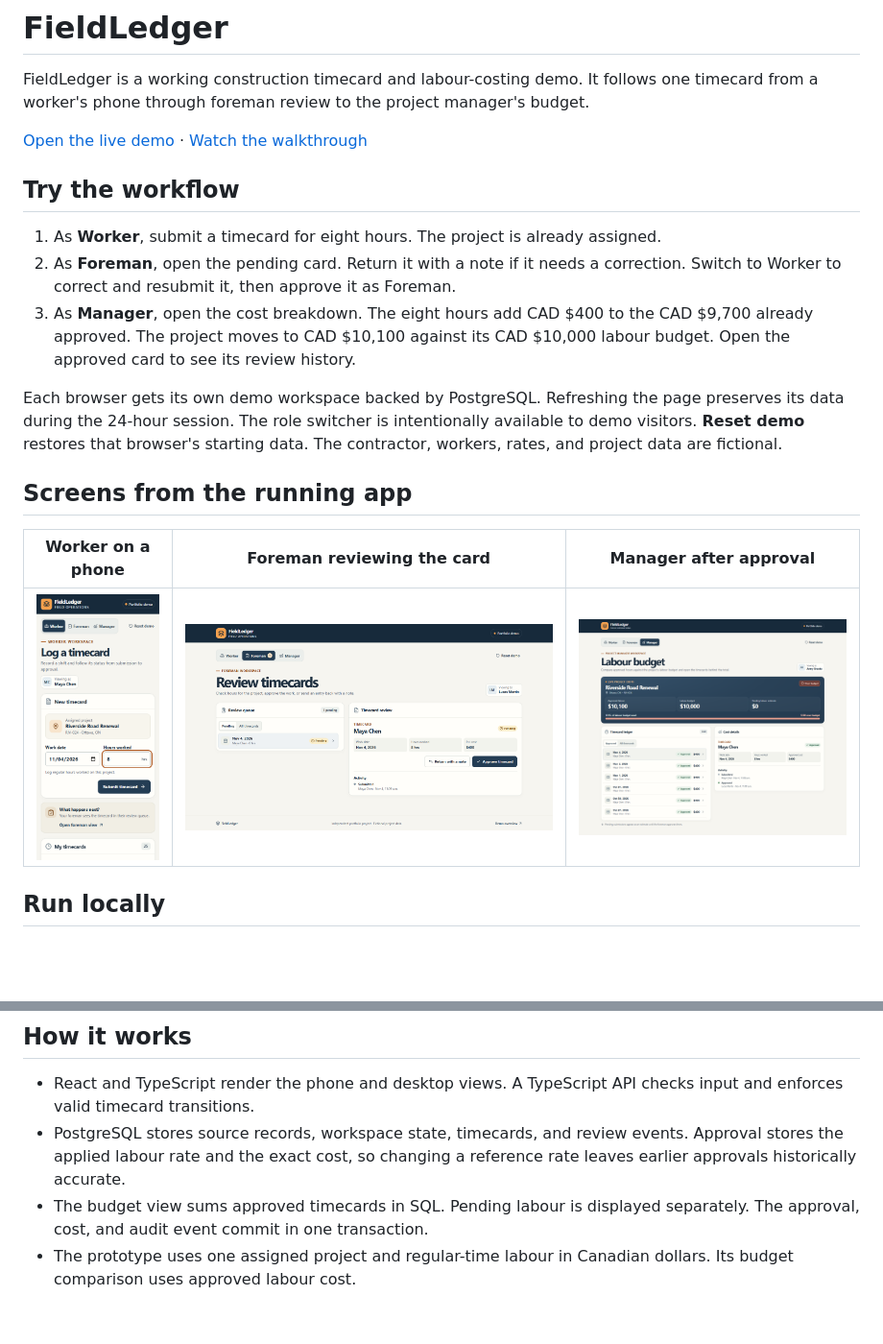
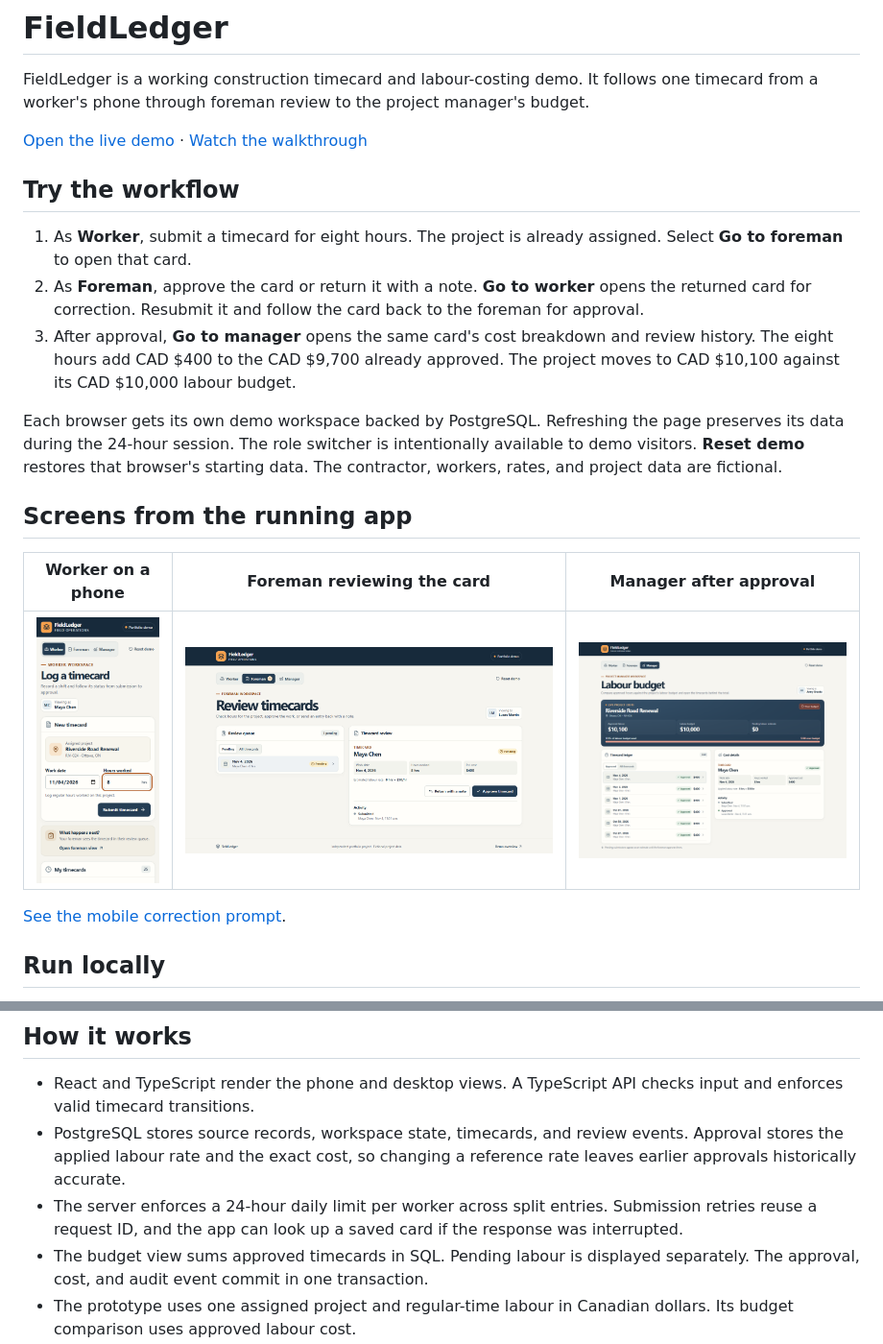
Before and after one commit to yazanbaker94/fieldledger, a Markdown page: README.md, 2 parts joined by grey strips. Shown at 96% size. Drawn GitHub-style; pictures changed too: docs/screenshots/foreman.png, docs/screenshots/manager.png; blank space fills up the shorter version.

```diff
--- a/README.md
+++ b/README.md
@@ -6,9 +6,9 @@ FieldLedger is a working construction timecard and labour-costing demo. It follo
 
 ## Try the workflow
 
-1. As **Worker**, submit a timecard for eight hours. The project is already assigned.
-2. As **Foreman**, open the pending card. Return it with a note if it needs a correction. Switch to Worker to correct and resubmit it, then approve it as Foreman.
-3. As **Manager**, open the cost breakdown. The eight hours add CAD $400 to the CAD $9,700 already approved. The project moves to CAD $10,100 against its CAD $10,000 labour budget. Open the approved card to see its review history.
+1. As **Worker**, submit a timecard for eight hours. The project is already assigned. Select **Go to foreman** to open that card.
+2. As **Foreman**, approve the card or return it with a note. **Go to worker** opens the returned card for correction. Resubmit it and follow the card back to the foreman for approval.
+3. After approval, **Go to manager** opens the same card's cost breakdown and review history. The eight hours add CAD $400 to the CAD $9,700 already approved. The project moves to CAD $10,100 against its CAD $10,000 labour budget.
 
 Each browser gets its own demo workspace backed by PostgreSQL. Refreshing the page preserves its data during the 24-hour session. The role switcher is intentionally available to demo visitors. **Reset demo** restores that browser's starting data. The contractor, workers, rates, and project data are fictional.
 
@@ -17,6 +17,8 @@ Each browser gets its own demo workspace backed by PostgreSQL. Refreshing the pa
 | Worker on a phone | Foreman reviewing the card | Manager after approval |
 | --- | --- | --- |
 | [![Worker mobile timecard form](docs/screenshots/worker.png)](docs/screenshots/worker.png) | [![Foreman reviewing the submitted timecard](docs/screenshots/foreman.png)](docs/screenshots/foreman.png) | [![Manager viewing approved labour over budget](docs/screenshots/manager.png)](docs/screenshots/manager.png) |
+
+[See the mobile correction prompt](docs/screenshots/worker-correction.png).
 
 ## Run locally
 
@@ -36,6 +38,7 @@ For UI development, run `npm run dev:api` and `npm run dev` in separate terminal
 
 - React and TypeScript render the phone and desktop views. A TypeScript API checks input and enforces valid timecard transitions.
 - PostgreSQL stores source records, workspace state, timecards, and review events. Approval stores the applied labour rate and the exact cost, so changing a reference rate leaves earlier approvals historically accurate.
+- The server enforces a 24-hour daily limit per worker across split entries. Submission retries reuse a request ID, and the app can look up a saved card if the response was interrupted.
 - The budget view sums approved timecards in SQL. Pending labour is displayed separately. The approval, cost, and audit event commit in one transaction.
 - The prototype uses one assigned project and regular-time labour in Canadian dollars. Its budget comparison uses approved labour cost.
 
```
Also changed, not shown: other parts of README.md (+1 -1 lines), deploy/README.md (+9 -1 lines), docs/screenshots/worker-correction.png (added), 15 other files.
